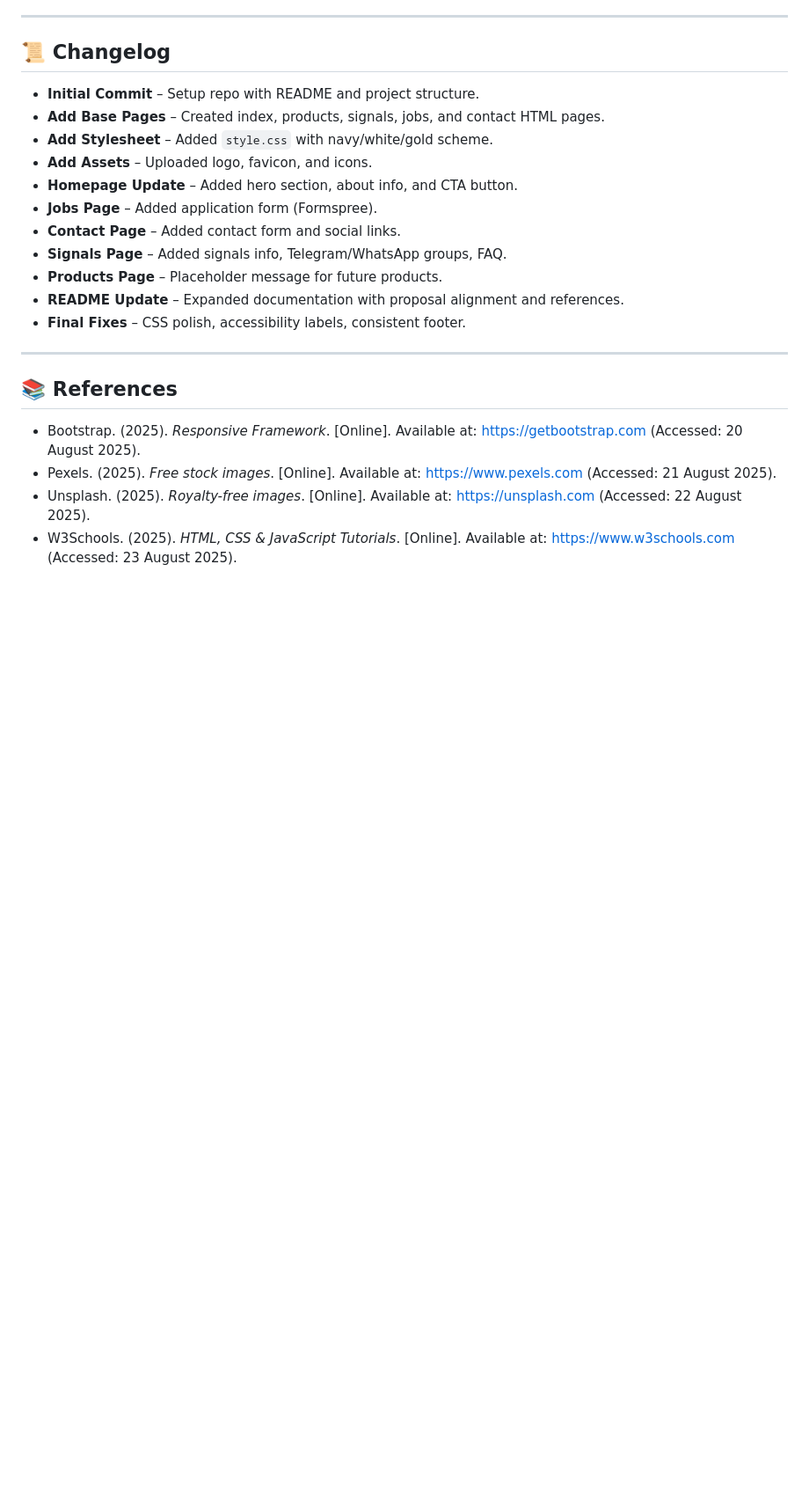
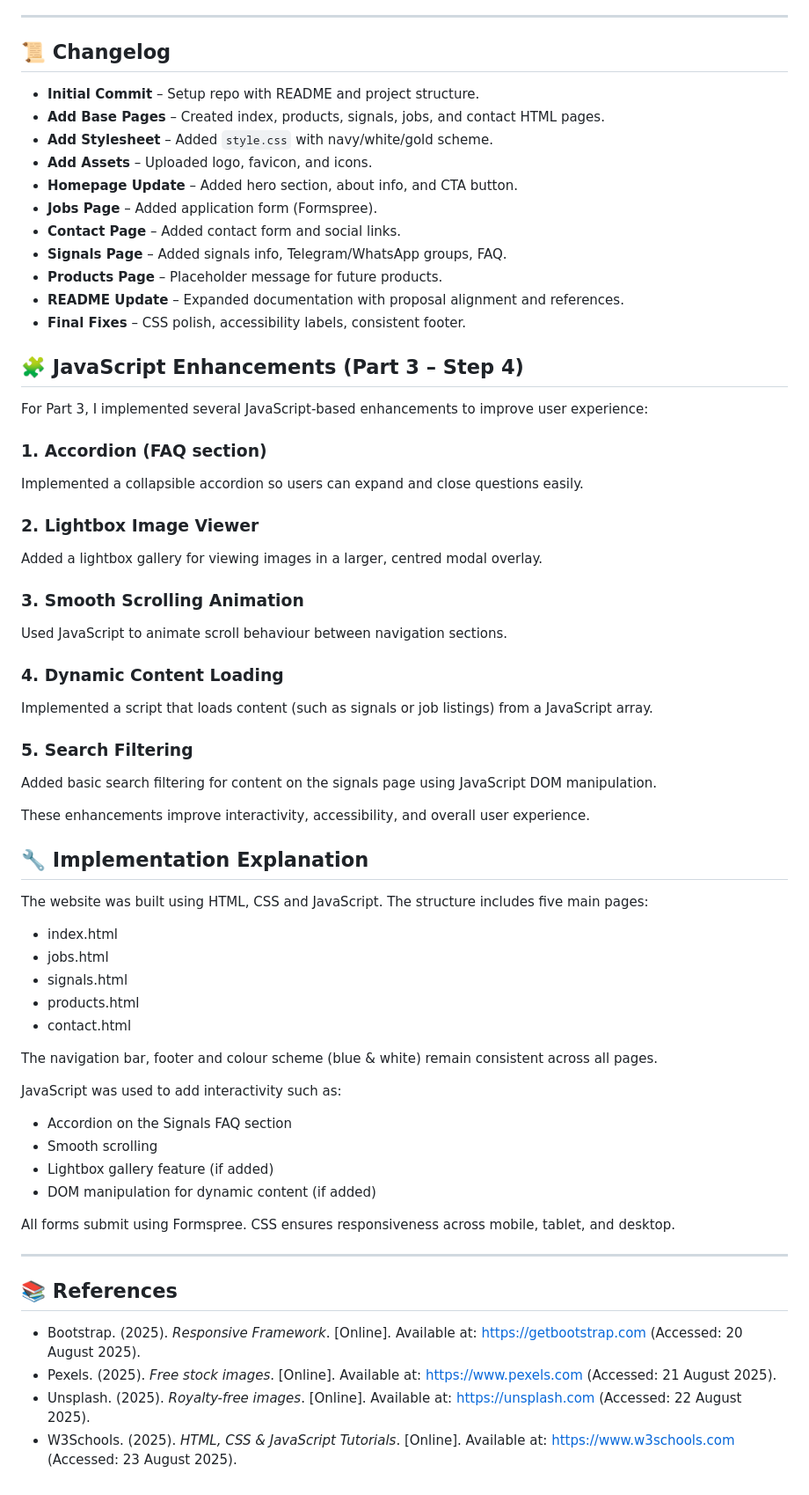
Before and after one commit to st10490392/WEDE, a Markdown page: README.md, the part around the change. Shown at 88% size. Rendered like a GitHub page; blank space fills up the shorter version.

Commit message:
Implement JavaScript enhancements for user experience
Added JavaScript enhancements for improved user experience including an accordion for FAQs, a lightbox image viewer, smooth scrolling, dynamic content loading, and search filtering.

```diff
--- a/README.md
+++ b/README.md
@@ -104,6 +104,46 @@ antagonistic_website/
 - **Products Page** – Placeholder message for future products.
 - **README Update** – Expanded documentation with proposal alignment and references.
 - **Final Fixes** – CSS polish, accessibility labels, consistent footer.
+## 🧩 JavaScript Enhancements (Part 3 – Step 4)
+
+For Part 3, I implemented several JavaScript-based enhancements to improve user experience:
+
+### 1. Accordion (FAQ section)
+Implemented a collapsible accordion so users can expand and close questions easily.
+
+### 2. Lightbox Image Viewer
+Added a lightbox gallery for viewing images in a larger, centred modal overlay.
+
+### 3. Smooth Scrolling Animation
+Used JavaScript to animate scroll behaviour between navigation sections.
+
+### 4. Dynamic Content Loading
+Implemented a script that loads content (such as signals or job listings) from a JavaScript array.
+
+### 5. Search Filtering
+Added basic search filtering for content on the signals page using JavaScript DOM manipulation.
+
+These enhancements improve interactivity, accessibility, and overall user experience.
+
+## 🔧 Implementation Explanation
+
+The website was built using HTML, CSS and JavaScript. The structure includes five main pages:
+- index.html
+- jobs.html
+- signals.html
+- products.html
+- contact.html
+
+The navigation bar, footer and colour scheme (blue & white) remain consistent across all pages.
+
+JavaScript was used to add interactivity such as:
+- Accordion on the Signals FAQ section
+- Smooth scrolling
+- Lightbox gallery feature (if added)
+- DOM manipulation for dynamic content (if added)
+
+All forms submit using Formspree. CSS ensures responsiveness across mobile, tablet, and desktop.
+
 
 
 ---
```
